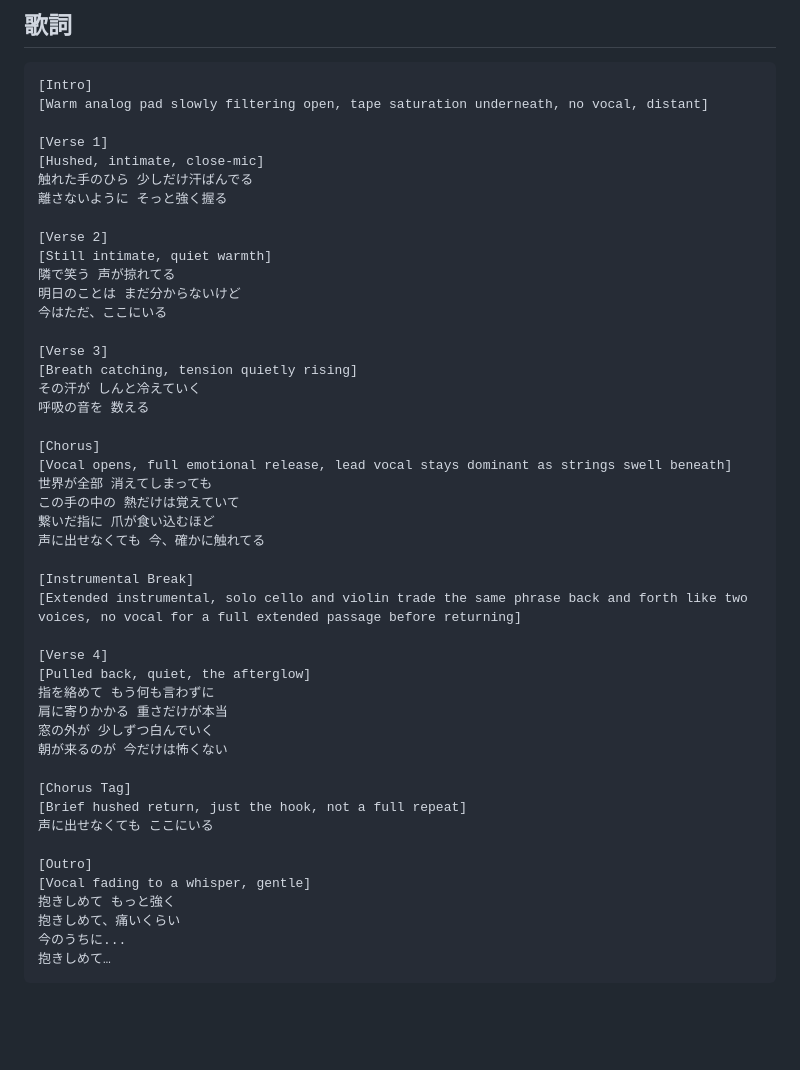
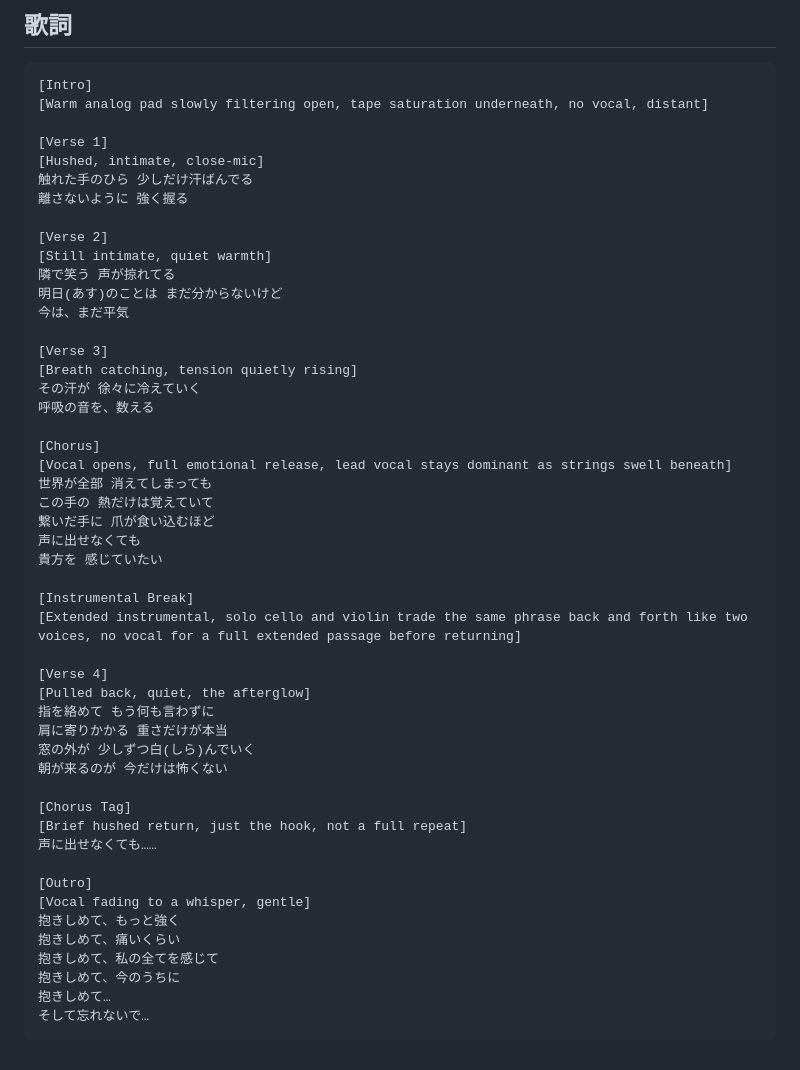
Before and after one commit to vividexperience-beep/clude, a Markdown page: songs/23-still-warm.md, the part around the change. GitHub-like rendering; blank space fills up the shorter version.

Commit message:
Apply user's lyric revision to "Still Warm"
Verse 1/3 wording simplified, Verse 2 ending changed, Chorus gains a
fifth line with a direct address, Chorus Tag now trails off unresolved,
and the Outro expands into a five-stage refrain ending on a new line
("don't forget me"). Style prompt redesign (moving away from Future
Garage toward a piano-ballad direction closer to the "祈り、終われば"
reference) is still under discussion and not yet applied to this file.

Co-Authored-By: Claude Sonnet 5 <noreply@anthropic.com>
Claude-Session: https://claude.ai/code/session_012ssQSpiry5aL3AWPPhYV2X

````diff
--- a/songs/23-still-warm.md
+++ b/songs/23-still-warm.md
@@ -104,25 +104,26 @@ Not Ambient, No Crowd Vocals
 [Verse 1]
 [Hushed, intimate, close-mic]
 触れた手のひら 少しだけ汗ばんでる
-離さないように そっと強く握る
+離さないように 強く握る
 
 [Verse 2]
 [Still intimate, quiet warmth]
 隣で笑う 声が掠れてる
-明日のことは まだ分からないけど
-今はただ、ここにいる
+明日(あす)のことは まだ分からないけど
+今は、まだ平気
 
 [Verse 3]
 [Breath catching, tension quietly rising]
-その汗が しんと冷えていく
-呼吸の音を 数える
+その汗が 徐々に冷えていく
+呼吸の音を、数える
 
 [Chorus]
 [Vocal opens, full emotional release, lead vocal stays dominant as strings swell beneath]
 世界が全部 消えてしまっても
-この手の中の 熱だけは覚えていて
-繋いだ指に 爪が食い込むほど
-声に出せなくても 今、確かに触れてる
+この手の 熱だけは覚えていて
+繋いだ手に 爪が食い込むほど
+声に出せなくても
+貴方を 感じていたい
 
 [Instrumental Break]
 [Extended instrumental, solo cello and violin trade the same phrase back and forth like two voices, no vocal for a full extended passage before returning]
@@ -131,17 +132,19 @@ Not Ambient, No Crowd Vocals
 [Pulled back, quiet, the afterglow]
 指を絡めて もう何も言わずに
 肩に寄りかかる 重さだけが本当
-窓の外が 少しずつ白んでいく
+窓の外が 少しずつ白(しら)んでいく
 朝が来るのが 今だけは怖くない
 
 [Chorus Tag]
 [Brief hushed return, just the hook, not a full repeat]
-声に出せなくても ここにいる
+声に出せなくても……
 
 [Outro]
 [Vocal fading to a whisper, gentle]
-抱きしめて もっと強く
+抱きしめて、もっと強く
 抱きしめて、痛いくらい
-今のうちに...
+抱きしめて、私の全てを感じて
+抱きしめて、今のうちに
 抱きしめて…
+そして忘れないで…
 ```
````
